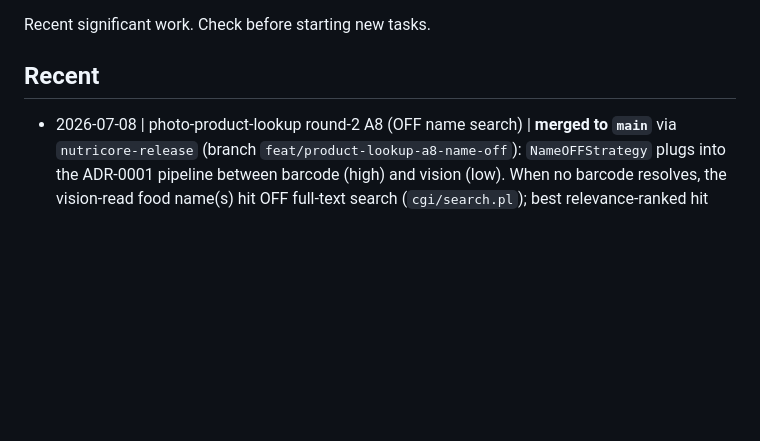
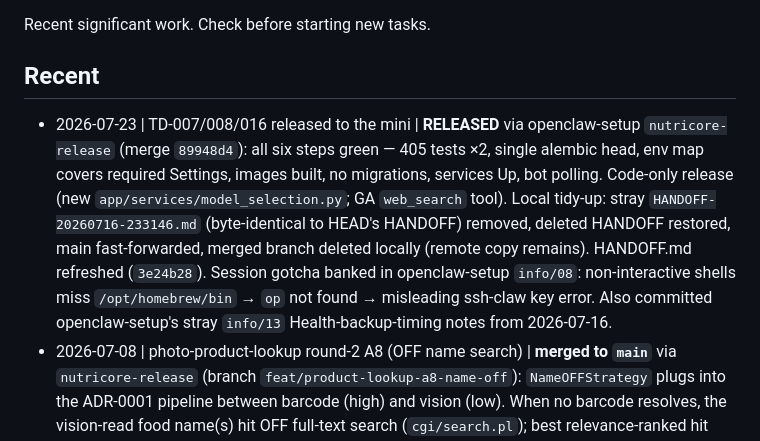
Before and after one commit to JuliiaZhuravleva/nutricore, a Markdown page: _registry.md, the part around the change. Drawn GitHub-style; blank space fills up the shorter version.

Commit message:
docs: registry — 2026-07-23 release entry (TD-007/008/016 to the mini)
Co-Authored-By: Claude Fable 5 <noreply@anthropic.com>

```diff
--- a/_registry.md
+++ b/_registry.md
@@ -5,6 +5,7 @@ Recent significant work. Check before starting new tasks.
 ## Recent
 
 <!-- Format: - YYYY-MM-DD | topic | one-line summary -->
+- 2026-07-23 | TD-007/008/016 released to the mini | **RELEASED** via openclaw-setup `nutricore-release` (merge `89948d4`): all six steps green — 405 tests ×2, single alembic head, env map covers required Settings, images built, no migrations, services Up, bot polling. Code-only release (new `app/services/model_selection.py`; GA `web_search` tool). Local tidy-up: stray `HANDOFF-20260716-233146.md` (byte-identical to HEAD's HANDOFF) removed, deleted HANDOFF restored, main fast-forwarded, merged branch deleted locally (remote copy remains). HANDOFF.md refreshed (`3e24b28`). Session gotcha banked in openclaw-setup `info/08`: non-interactive shells miss `/opt/homebrew/bin` → `op` not found → misleading ssh-claw key error. Also committed openclaw-setup's stray `info/13` Health-backup-timing notes from 2026-07-16.
 - 2026-07-08 | photo-product-lookup round-2 A8 (OFF name search) | **merged to `main`** via `nutricore-release` (branch `feat/product-lookup-a8-name-off`): `NameOFFStrategy` plugs into the ADR-0001 pipeline between barcode (high) and vision (low). When no barcode resolves, the vision-read food name(s) hit OFF full-text search (`cgi/search.pl`); best relevance-ranked hit with real macros wins → medium confidence, scaled to the vision portion, badged "🔍 нашли в базе (проверь)". New `OpenFoodFactsService.search_by_name` (never cached — fuzzy mapping); scaling DRY'd into `_scale_off_nutrition` (shared w/ barcode). Skips multi-item plates (>2 vision foods) to avoid confident-wrong matches; records `name_query` + unresolved-barcode for misprediction analysis. **No** telegram.py/schema/config change (ADR additive promise). Then **/review-deep** (4 agents: bug/silent-failure/arch/variant) — correctness confirmed (no ≥80 logic bug; refactor behavior-preserving; ADR-conformant), applied the observability/robustness-parity fixes (F1 anomalous-shape → warning, F2 all-no-macros log, F3 truncation warning, F4 shared `_off_get_json` + non-object/non-dict shape guards). +21 tests total, **276 green**. Round-1 (`41abeaa`) done; A10/A9 still deferred (TD-011). First exercise of the locked release protocol.
 - 2026-07-08 | docs revamp (structure + actualize) | **on `main`** (docs-only, direct merge per `docs/RELEASE.md`). Ran a background analysis agent → applied: `README.md` rewritten to the honest personal-tool framing + real Shipped/Planned feature list (dropped never-built Mi Scale / Samsung Health), Python 3.9→3.12; new **`docs/README.md`** navigation index (human-facing vs AI-facing split); `docs/stages/README.md` made the **canonical stage-status source** (Stage 0 🟡→✅, background actualized), ROADMAP a compact mirror + docs-index link; `docs/consult-relay.md` re-statused **SHIPPED** and trimmed to endpoint-contract + crisis-rule (code sketches dropped); `docs/photo-product-lookup.md` header → round-1 shipped/round-2 active; `Business_description.md` → **`docs/archive/origin-brief.md`** with a "superseded" header (owner: archive); `docs/RELEASE.md` Tailscale host redacted to `<mini-host>` (public repo); `CONTRIBUTING.md` maintainer `./scripts/test.sh` note; CLAUDE.md doc list fixed; **`docs/_doc-revamp.md`** removed (consumed). Also this session: release protocol locked (`docs/RELEASE.md`), round-2 **A8** shipped on `feat/product-lookup-a8-name-off` (see branch).
 - 2026-07-07 | photo-product-lookup round-1 (barcode → Open Food Facts) | **merged to `main`** (`41abeaa`, pushed). Built via the **plan-fixes multi-agent flow** from `docs/photo-product-lookup.md`: pluggable resolution pipeline (**ADR-0001**) — vision reads the EAN off the photo → OFF lookup → per-100g scaled to the vision portion → transparent source/confidence badge; cached in new `product_caches` table (migration `f5a6b7c8d9e0` + `meals.resolution_source/_signals`). New `open_food_facts_service.py` / `product_lookup_service.py` / `openai_service.extract_barcode_from_image` + a `get_openai_service()` factory. Items A1–A7 + A11 dispatched by `execute_plan.sh`. Then **/review-deep** (4 agents) → fixed **C1** (empty OFF nutriments no longer surface as a 0-ккал "точно" meal — falls to vision), **H1** (GS1 mod-10 checksum on the barcode), **H2** (factory breaks the service→handler circular import), + mediums (masked DB error, portion regex кг/граммов). Then **/review-security** (OWASP → ACCEPTABLE RISK) → defense-in-depth (lookup re-validation, isascii guard, 1 MB response cap). **255 tests green.** Deferred: round-2 A8/A10/A9 (see TD-011), doc-revamp (`docs/_doc-revamp.md`). Product philosophy captured in `docs/product-philosophy.md`. Orchestration infra added: `scripts/test.sh` (TD-001 workaround), `.claude/conventions/sessions.md` (per-item budget + specialist conventions), gitignore for orchestrator scratch.
```
